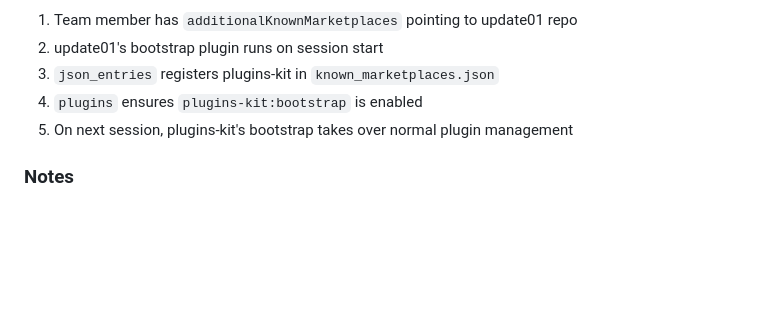
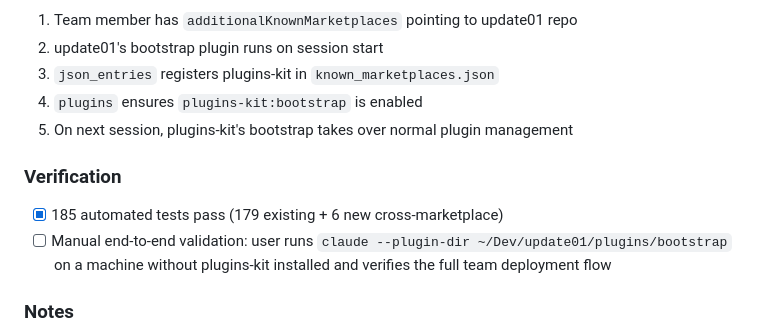
Before and after one commit to SpryFox/plugins-kit, a Markdown page: plugins/bootstrap/MILESTONES.md, the part around the change. Drawn GitHub-style; blank space fills up the shorter version.

Commit message:
docs: Add manual verification step to M4 milestones
Co-Authored-By: Claude Opus 4.6 <noreply@anthropic.com>

```diff
--- a/plugins/bootstrap/MILESTONES.md
+++ b/plugins/bootstrap/MILESTONES.md
@@ -133,6 +133,11 @@ Make the update01 marketplace a self-contained seed that installs the plugins-ki
 4. `plugins` ensures `plugins-kit:bootstrap` is enabled
 5. On next session, plugins-kit's bootstrap takes over normal plugin management
 
+### Verification
+
+- [x] 185 automated tests pass (179 existing + 6 new cross-marketplace)
+- [ ] Manual end-to-end validation: user runs `claude --plugin-dir ~/Dev/update01/plugins/bootstrap` on a machine without plugins-kit installed and verifies the full team deployment flow
+
 ### Notes
 
 - update01 is the "seed" — it exists only to bootstrap the real marketplace into existence
```
